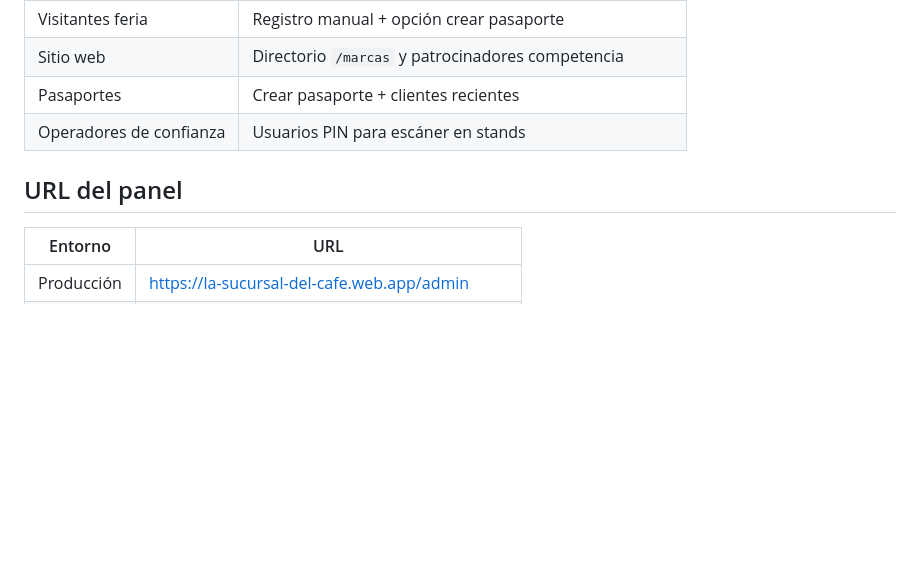
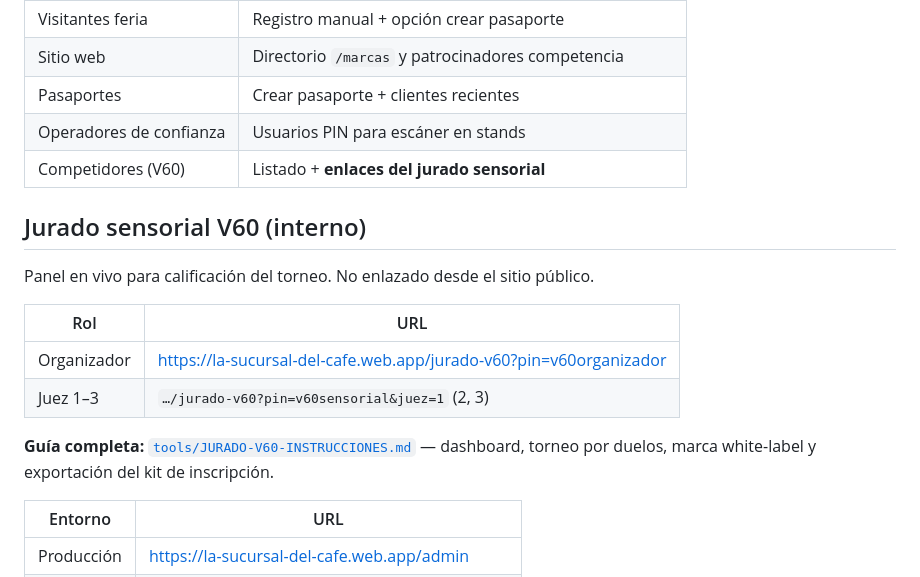
Before and after one commit to lasucursaldelcafe-droid/feria-cafe-inscripcion, a Markdown page: tools/ADMIN-DASHBOARD.md, the part around the change. GitHub-like rendering; blank space fills up the shorter version.

```diff
--- a/tools/ADMIN-DASHBOARD.md
+++ b/tools/ADMIN-DASHBOARD.md
@@ -14,8 +14,19 @@ Panel interno unificado para **administrar** inscripciones, stands, sitio web y
 | Sitio web | Directorio `/marcas` y patrocinadores competencia |
 | Pasaportes | Crear pasaporte + clientes recientes |
 | Operadores de confianza | Usuarios PIN para escáner en stands |
+| Competidores (V60) | Listado + **enlaces del jurado sensorial** |
 
-## URL del panel
+## Jurado sensorial V60 (interno)
+
+Panel en vivo para calificación del torneo. No enlazado desde el sitio público.
+
+| Rol | URL |
+|-----|-----|
+| Organizador | https://la-sucursal-del-cafe.web.app/jurado-v60?pin=v60organizador |
+| Juez 1–3 | `…/jurado-v60?pin=v60sensorial&juez=1` (2, 3) |
+
+**Guía completa:** [`tools/JURADO-V60-INSTRUCCIONES.md`](JURADO-V60-INSTRUCCIONES.md) — dashboard, torneo por duelos, marca white-label y exportación del kit de inscripción.
+
 
 | Entorno | URL |
 | ------- | --- |
```
Also changed, not shown: README.md (+1 -0 lines), tools/JURADO-V60-INSTRUCCIONES.md (added, +163 -0 lines).
